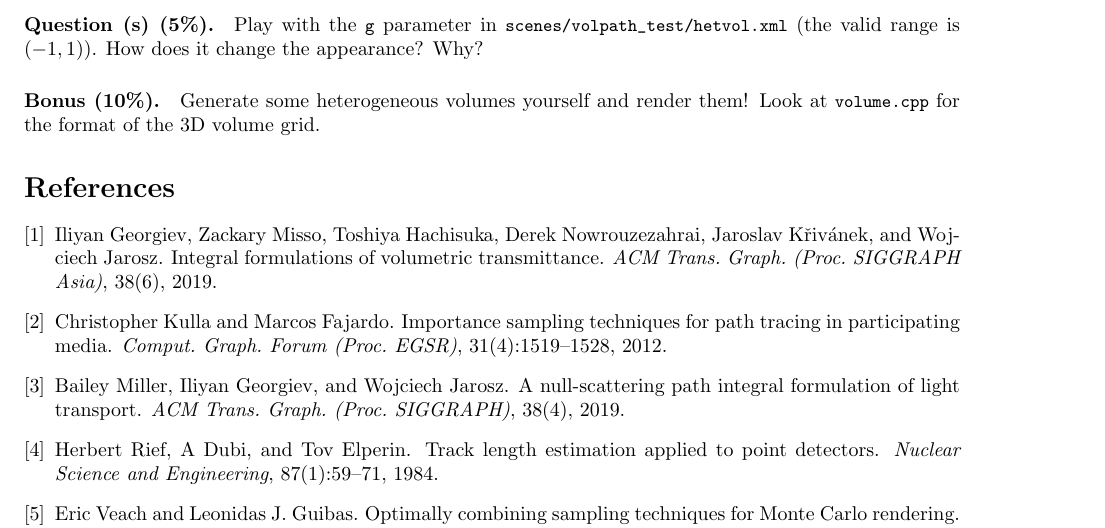
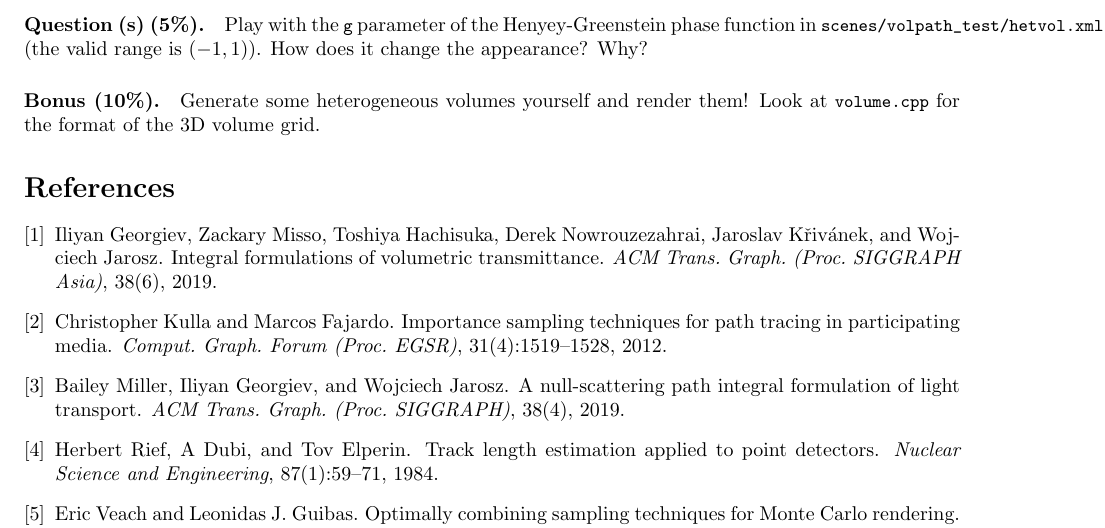
Before and after one commit to wuyah/lajolla_public_cse272, a LaTeX problem sheet (handouts/homework2.tex): part of page 22 of 22, cut so that both start at the same text. Compiled offline with pdfLaTeX.

Commit message:
clarify HW2 handout

```diff
--- a/handouts/homework2.tex
+++ b/handouts/homework2.tex
@@ -763,7 +763,7 @@ Same when computing multiple importance sampling.
 
 \paragraph{Task (15\%).} You will implement the algorithms above in the \lstinline{vol_path_tracing} function in \lstinline{vol_path_tracing.h}. For getting the majorant, use \lstinline{get_majorant} defined in \lstinline{medium.h}. For accessing \lstinline{max_null_collisions}, use \lstinline{scene.options.max_null_collisions}. Test your rendering using the scenes \lstinline{scenes/volpath_test/volpath_test6.xml} (chromatic homogeneous medium), \lstinline{scenes/volpath_test/hetvol.xml},  \lstinline{scenes/volpath_test/hetvol_colored.xml}. You should get images that look like the ones in Figure~\ref{fig:gallery},~\ref{fig:volpath6}, and~\ref{fig:hetvol}.
 
-\paragraph{Question (s) (5\%).} Play with the \lstinline{g} parameter in \lstinline{scenes/volpath_test/hetvol.xml} (the valid range is $(-1, 1)$). How does it change the appearance? Why?
+\paragraph{Question (s) (5\%).} Play with the \lstinline{g} parameter of the Henyey-Greenstein phase function in \lstinline{scenes/volpath_test/hetvol.xml} (the valid range is $(-1, 1)$). How does it change the appearance? Why?
 
 \paragraph{Bonus (10\%).} Generate some heterogeneous volumes yourself and render them! Look at \lstinline{volume.cpp} for the format of the 3D volume grid.
 
```
